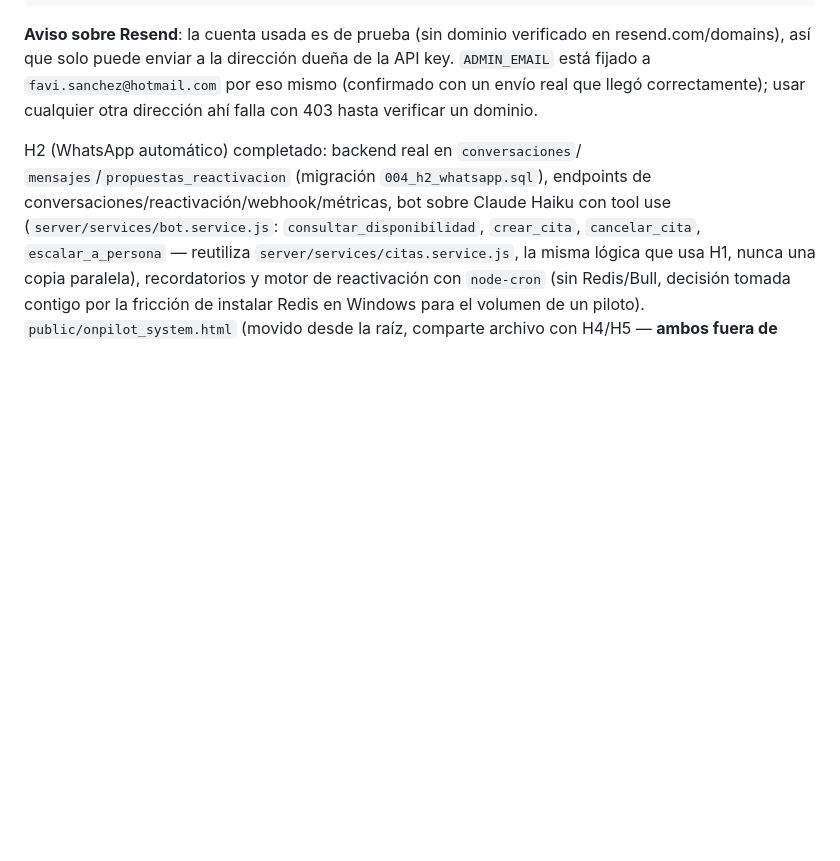
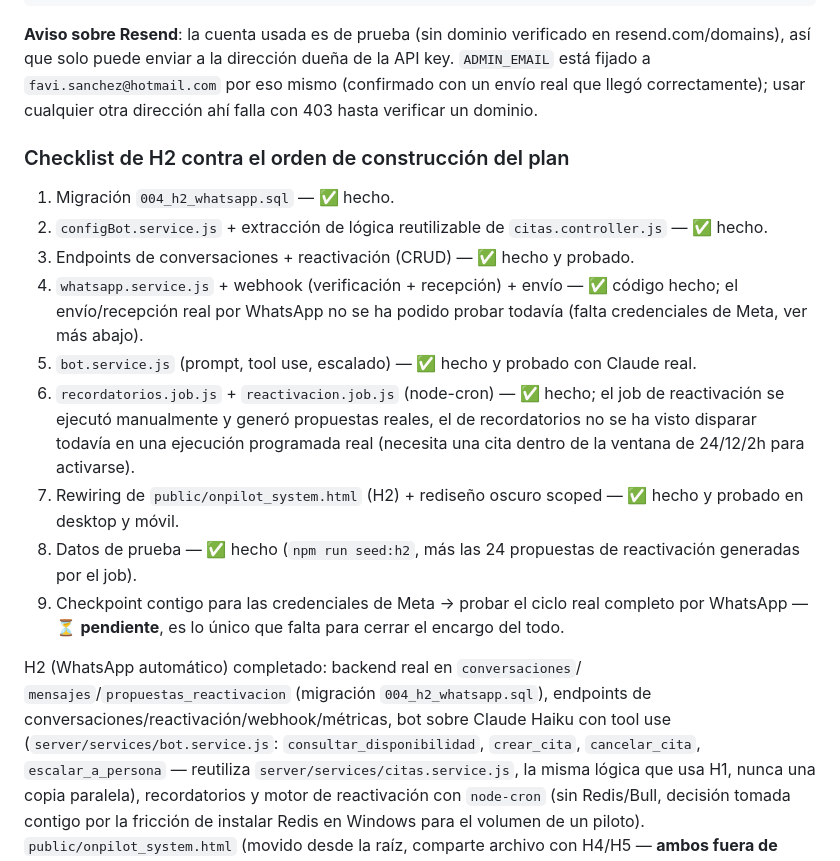
Before and after one commit to favisanchez/onpilot-landing, a Markdown page: CLAUDE.md, the part around the change. GitHub-like rendering; blank space fills up the shorter version.

Commit message:
Anotar checklist de H2 contra el plan, antes de pausar por límite de tokens
Confirma explícitamente qué pasos del plan de H2 están hechos (migración,
endpoints, bot, jobs, rewiring del frontend, datos de prueba — 8 de 9) y cuál
queda pendiente (checkpoint de credenciales reales de WhatsApp Cloud API).
Sin cambios de código: todo lo construido hasta ahora ya estaba commiteado
en ea2407f.

Co-Authored-By: Claude Sonnet 5 <noreply@anthropic.com>

```diff
--- a/CLAUDE.md
+++ b/CLAUDE.md
@@ -60,6 +60,17 @@ en resend.com/domains), así que solo puede enviar a la dirección dueña de la
 API key. `ADMIN_EMAIL` está fijado a `favi.sanchez@hotmail.com` por eso
 mismo (confirmado con un envío real que llegó correctamente); usar cualquier
 otra dirección ahí falla con 403 hasta verificar un dominio.
+
+### Checklist de H2 contra el orden de construcción del plan
+1. Migración `004_h2_whatsapp.sql` — ✅ hecho.
+2. `configBot.service.js` + extracción de lógica reutilizable de `citas.controller.js` — ✅ hecho.
+3. Endpoints de conversaciones + reactivación (CRUD) — ✅ hecho y probado.
+4. `whatsapp.service.js` + webhook (verificación + recepción) + envío — ✅ código hecho; el envío/recepción real por WhatsApp no se ha podido probar todavía (falta credenciales de Meta, ver más abajo).
+5. `bot.service.js` (prompt, tool use, escalado) — ✅ hecho y probado con Claude real.
+6. `recordatorios.job.js` + `reactivacion.job.js` (node-cron) — ✅ hecho; el job de reactivación se ejecutó manualmente y generó propuestas reales, el de recordatorios no se ha visto disparar todavía en una ejecución programada real (necesita una cita dentro de la ventana de 24/12/2h para activarse).
+7. Rewiring de `public/onpilot_system.html` (H2) + rediseño oscuro scoped — ✅ hecho y probado en desktop y móvil.
+8. Datos de prueba — ✅ hecho (`npm run seed:h2`, más las 24 propuestas de reactivación generadas por el job).
+9. Checkpoint contigo para las credenciales de Meta → probar el ciclo real completo por WhatsApp — ⏳ **pendiente**, es lo único que falta para cerrar el encargo del todo.
 
 H2 (WhatsApp automático) completado: backend real en `conversaciones`/
 `mensajes`/`propuestas_reactivacion` (migración `004_h2_whatsapp.sql`),
```
